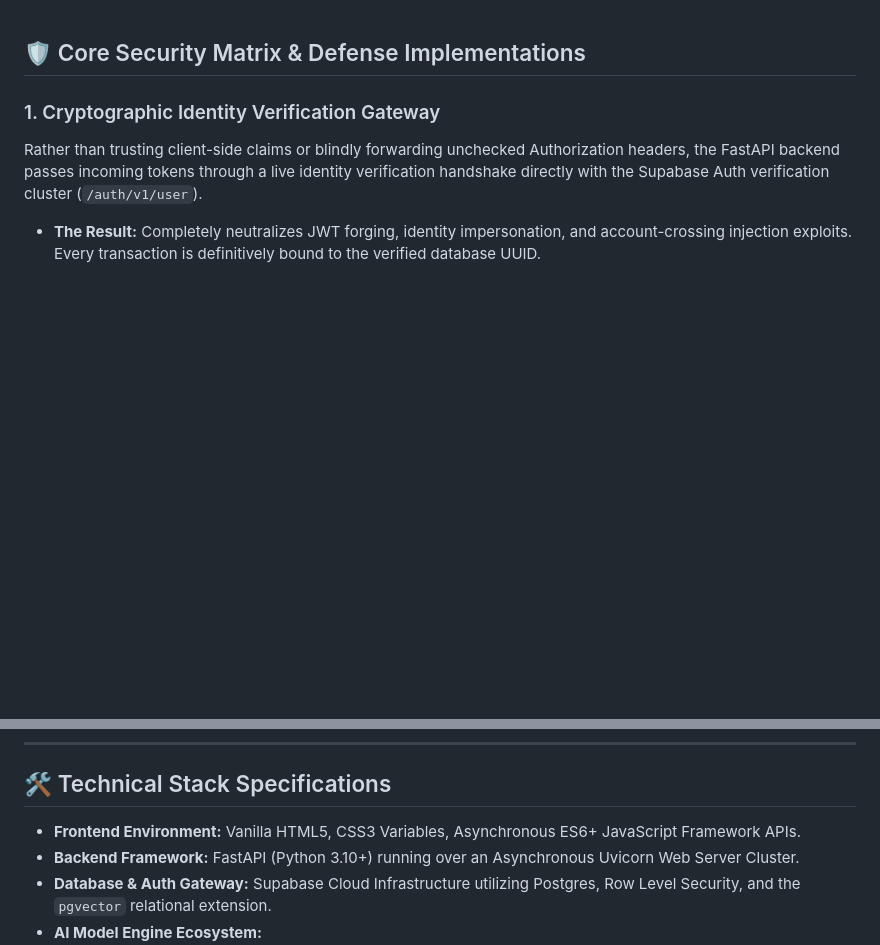
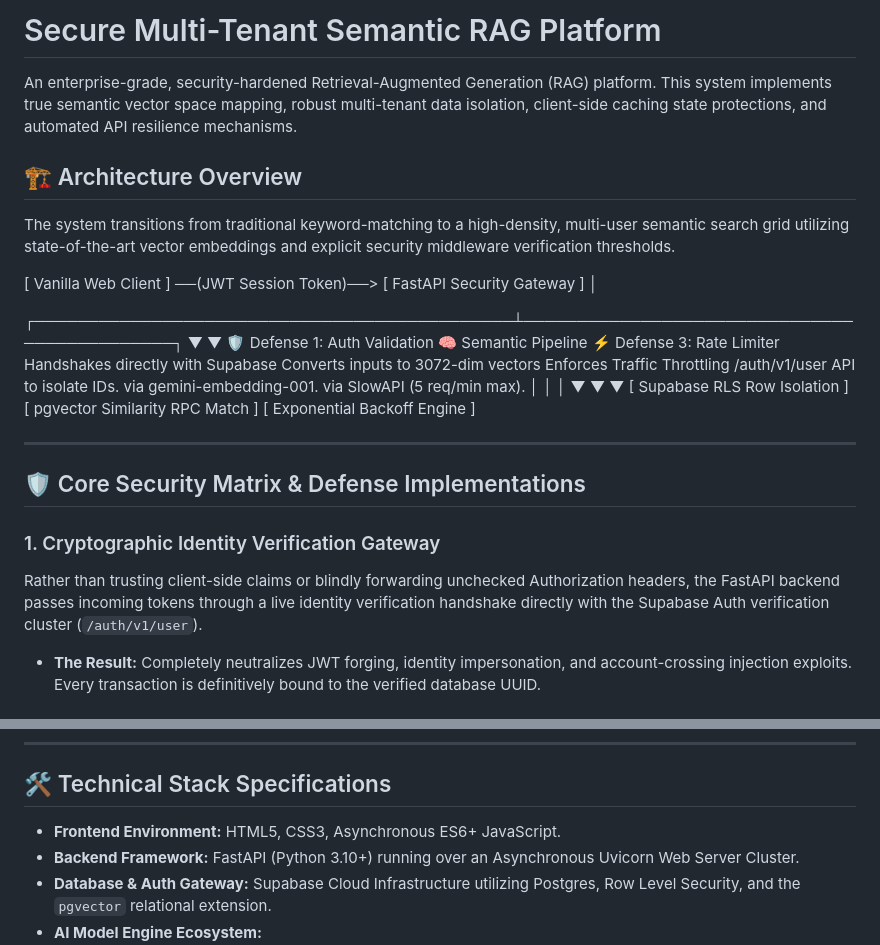
Before and after one commit to Rudra12990/RAG-Retrieval-Augmented-Generation-, a Markdown page: README.md, 2 parts joined by grey strips. GitHub-like rendering; blank space fills up the shorter version.

```diff
--- a/README.md
+++ b/README.md
@@ -1,3 +1,27 @@
+# Secure Multi-Tenant Semantic RAG Platform
+
+An enterprise-grade, security-hardened Retrieval-Augmented Generation (RAG) platform. This system implements true semantic vector space mapping, robust multi-tenant data isolation, client-side caching state protections, and automated API resilience mechanisms.
+
+## 🏗️ Architecture Overview
+
+The system transitions from traditional keyword-matching to a high-density, multi-user semantic search grid utilizing state-of-the-art vector embeddings and explicit security middleware verification thresholds.
+
+[ Vanilla Web Client ] ──(JWT Session Token)──> [ FastAPI Security Gateway ]
+│
+
+
+┌─────────────────────────────────────────────┴─────────────────────────────────────────────┐
+▼                                              ▼
+🛡️ Defense 1: Auth Validation               🧠 Semantic Pipeline                          ⚡ Defense 3: Rate Limiter
+Handshakes directly with Supabase           Converts inputs to 3072-dim vectors            Enforces Traffic Throttling
+/auth/v1/user API to isolate IDs.         via gemini-embedding-001.                   via SlowAPI (5 req/min max).
+│                                             │                                             │
+▼                                             ▼                                             ▼
+[ Supabase RLS Row Isolation ]             [ pgvector Similarity RPC Match ]             [ Exponential Backoff Engine ]
+
+
+---
+
 ## 🛡️ Core Security Matrix & Defense Implementations
 
 ### 1. Cryptographic Identity Verification Gateway
@@ -24,7 +48,7 @@ To handle Google Cloud AI Studio Free Tier constraints (20 requests per minute),
 
 ## 🛠️ Technical Stack Specifications
 
-* **Frontend Environment:** Vanilla HTML5, CSS3 Variables, Asynchronous ES6+ JavaScript Framework APIs.
+* **Frontend Environment:** HTML5, CSS3, Asynchronous ES6+ JavaScript.
 * **Backend Framework:** FastAPI (Python 3.10+) running over an Asynchronous Uvicorn Web Server Cluster.
 * **Database & Auth Gateway:** Supabase Cloud Infrastructure utilizing Postgres, Row Level Security, and the `pgvector` relational extension.
 * **AI Model Engine Ecosystem:**
```
